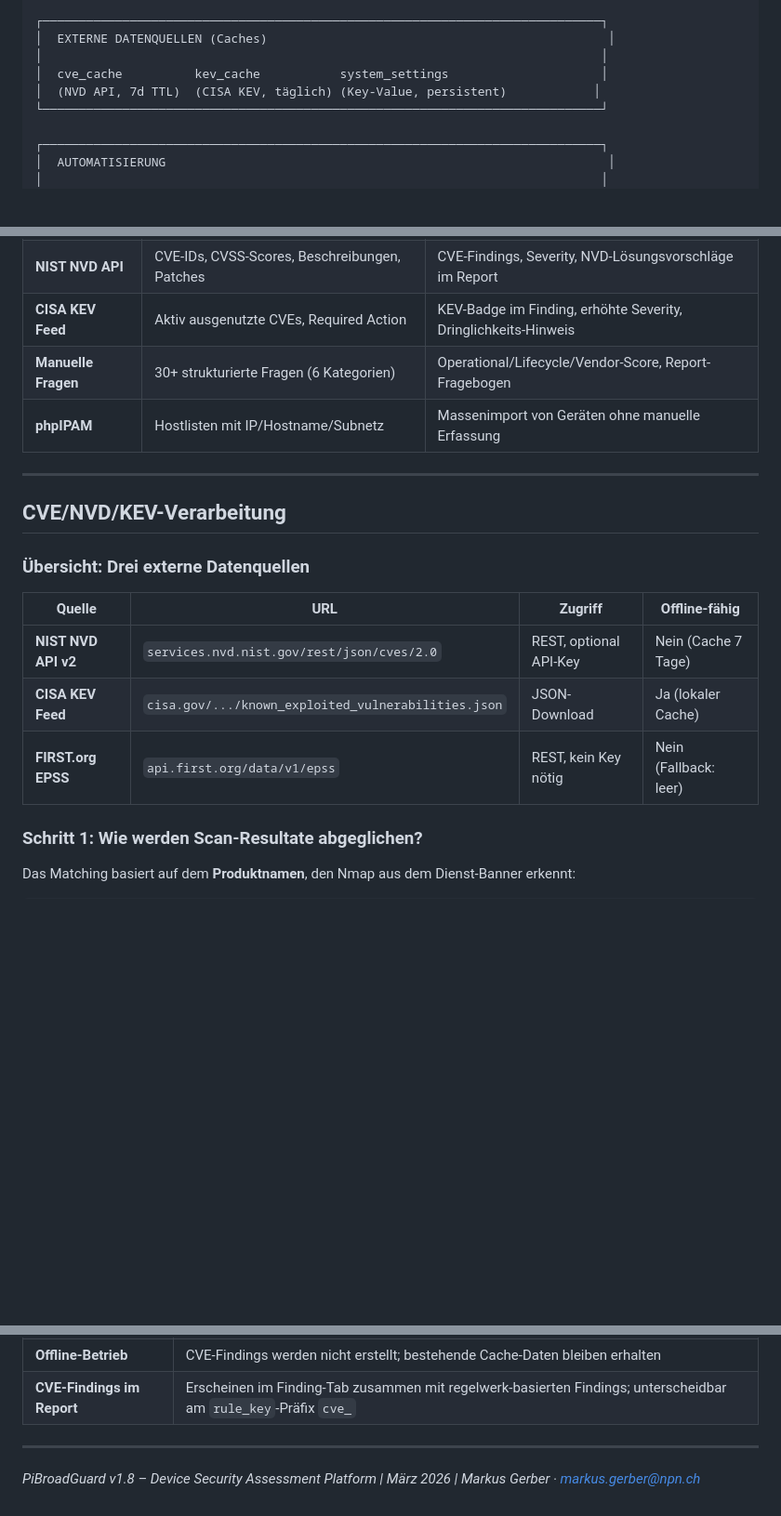
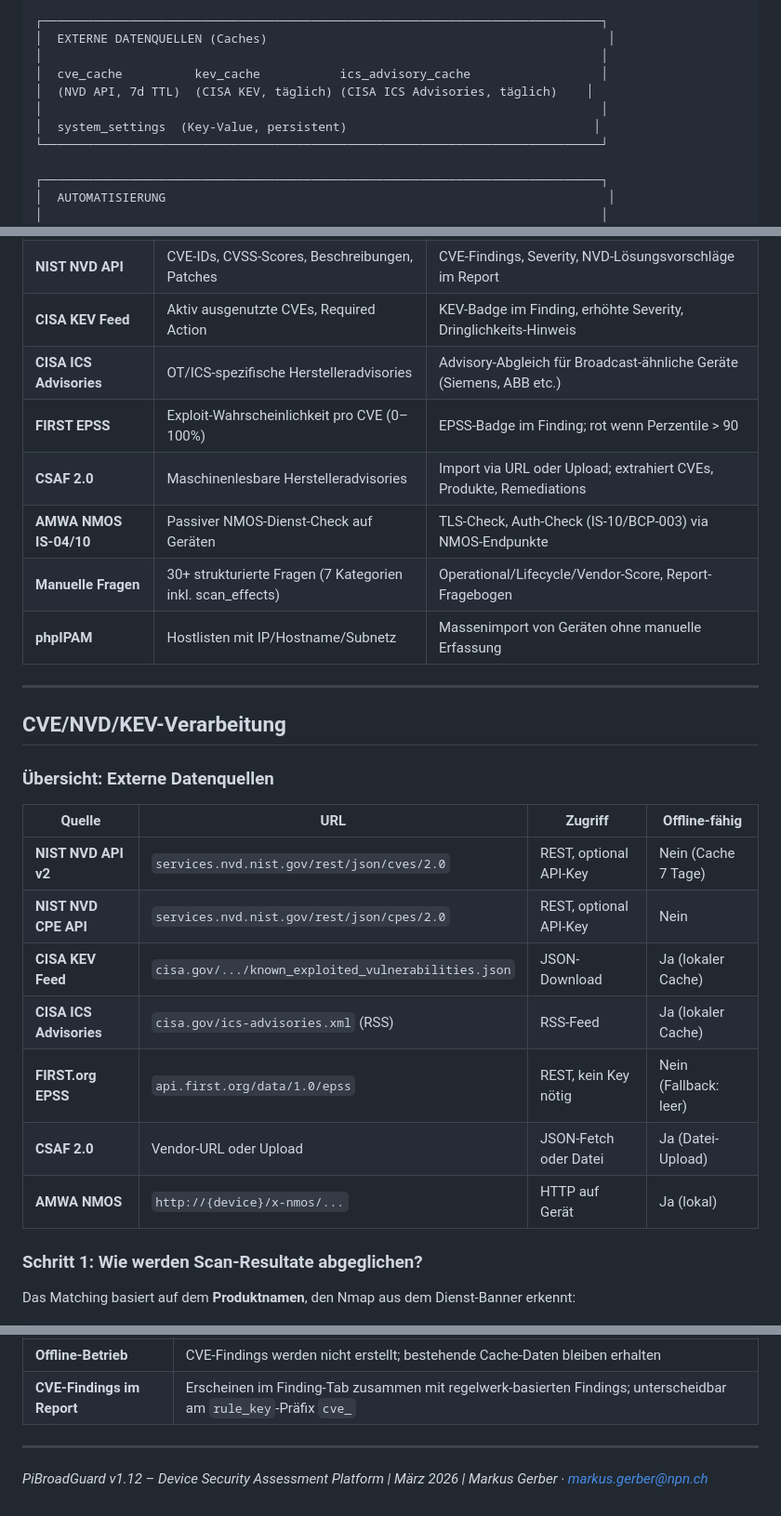
Before and after one commit to htckusi-ops/PiBroadGuard, a Markdown page: README.md, 3 parts joined by grey strips. Shown at 93% size. GitHub-like rendering; blank space fills up the shorter version.

```diff
--- a/README.md
+++ b/README.md
@@ -340,8 +365,10 @@ PiBroadGuard verwendet **SQLite** (via SQLAlchemy 2.x). Die Datenbank liegt stan
 ┌─────────────────────────────────────────────────────────────────────────────┐
 │  EXTERNE DATENQUELLEN (Caches)                                               │
 │                                                                             │
-│  cve_cache          kev_cache           system_settings                     │
-│  (NVD API, 7d TTL)  (CISA KEV, täglich) (Key-Value, persistent)            │
+│  cve_cache          kev_cache           ics_advisory_cache                  │
+│  (NVD API, 7d TTL)  (CISA KEV, täglich) (CISA ICS Advisories, täglich)    │
+│                                                                             │
+│  system_settings  (Key-Value, persistent)                                  │
 └─────────────────────────────────────────────────────────────────────────────┘
 
 ┌─────────────────────────────────────────────────────────────────────────────┐
@@ -523,20 +551,28 @@ findings.cve_id  ─ ─ ─ (lookup) ─ ─ ─ kev_cache.cve_id
 | **YAML-Regelwerk** | Regeln (port_open, manual_answer) | Technische Findings, broadcast-spezifische Empfehlungen |
 | **NIST NVD API** | CVE-IDs, CVSS-Scores, Beschreibungen, Patches | CVE-Findings, Severity, NVD-Lösungsvorschläge im Report |
 | **CISA KEV Feed** | Aktiv ausgenutzte CVEs, Required Action | KEV-Badge im Finding, erhöhte Severity, Dringlichkeits-Hinweis |
-| **Manuelle Fragen** | 30+ strukturierte Fragen (6 Kategorien) | Operational/Lifecycle/Vendor-Score, Report-Fragebogen |
+| **CISA ICS Advisories** | OT/ICS-spezifische Herstelleradvisories | Advisory-Abgleich für Broadcast-ähnliche Geräte (Siemens, ABB etc.) |
+| **FIRST EPSS** | Exploit-Wahrscheinlichkeit pro CVE (0–100%) | EPSS-Badge im Finding; rot wenn Perzentile > 90 |
+| **CSAF 2.0** | Maschinenlesbare Herstelleradvisories | Import via URL oder Upload; extrahiert CVEs, Produkte, Remediations |
+| **AMWA NMOS IS-04/10** | Passiver NMOS-Dienst-Check auf Geräten | TLS-Check, Auth-Check (IS-10/BCP-003) via NMOS-Endpunkte |
+| **Manuelle Fragen** | 30+ strukturierte Fragen (7 Kategorien inkl. scan_effects) | Operational/Lifecycle/Vendor-Score, Report-Fragebogen |
 | **phpIPAM** | Hostlisten mit IP/Hostname/Subnetz | Massenimport von Geräten ohne manuelle Erfassung |
 
 ---
 
 ## CVE/NVD/KEV-Verarbeitung
 
-### Übersicht: Drei externe Datenquellen
+### Übersicht: Externe Datenquellen
 
 | Quelle | URL | Zugriff | Offline-fähig |
 |--------|-----|---------|---------------|
 | **NIST NVD API v2** | `services.nvd.nist.gov/rest/json/cves/2.0` | REST, optional API-Key | Nein (Cache 7 Tage) |
+| **NIST NVD CPE API** | `services.nvd.nist.gov/rest/json/cpes/2.0` | REST, optional API-Key | Nein |
 | **CISA KEV Feed** | `cisa.gov/.../known_exploited_vulnerabilities.json` | JSON-Download | Ja (lokaler Cache) |
-| **FIRST.org EPSS** | `api.first.org/data/v1/epss` | REST, kein Key nötig | Nein (Fallback: leer) |
+| **CISA ICS Advisories** | `cisa.gov/ics-advisories.xml` (RSS) | RSS-Feed | Ja (lokaler Cache) |
+| **FIRST.org EPSS** | `api.first.org/data/1.0/epss` | REST, kein Key nötig | Nein (Fallback: leer) |
+| **CSAF 2.0** | Vendor-URL oder Upload | JSON-Fetch oder Datei | Ja (Datei-Upload) |
+| **AMWA NMOS** | `http://{device}/x-nmos/...` | HTTP auf Gerät | Ja (lokal) |
 
 ### Schritt 1: Wie werden Scan-Resultate abgeglichen?
 
@@ -711,4 +747,4 @@ Zusätzlich zu CVSS bietet PiBroadGuard den **EPSS-Score** von FIRST.org an:
 
 ---
 
-*PiBroadGuard v1.8 – Device Security Assessment Platform | März 2026 | Markus Gerber · markus.gerber@npn.ch*
+*PiBroadGuard v1.12 – Device Security Assessment Platform | März 2026 | Markus Gerber · markus.gerber@npn.ch*
```
Also changed, not shown: other parts of README.md (+31 -5 lines), CLAUDE.md (+36 -28 lines), CONCEPT.md (+14 -9 lines).
